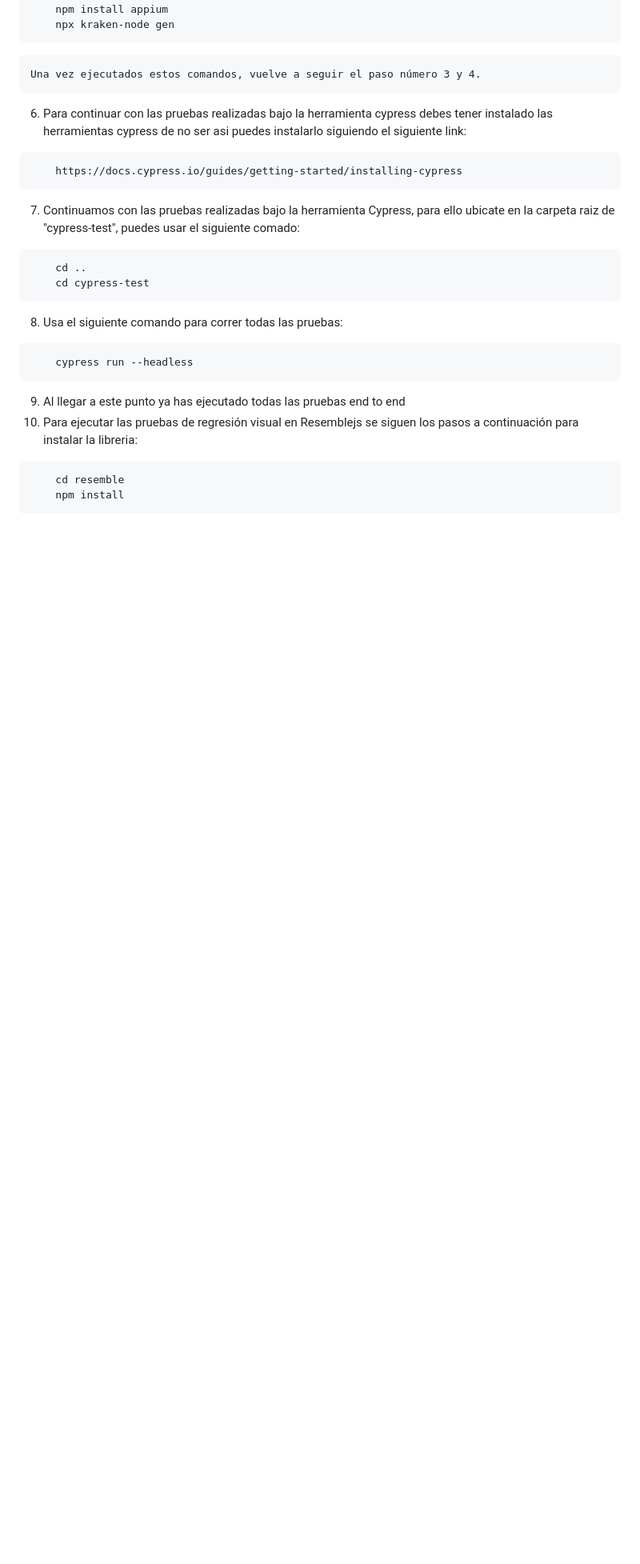
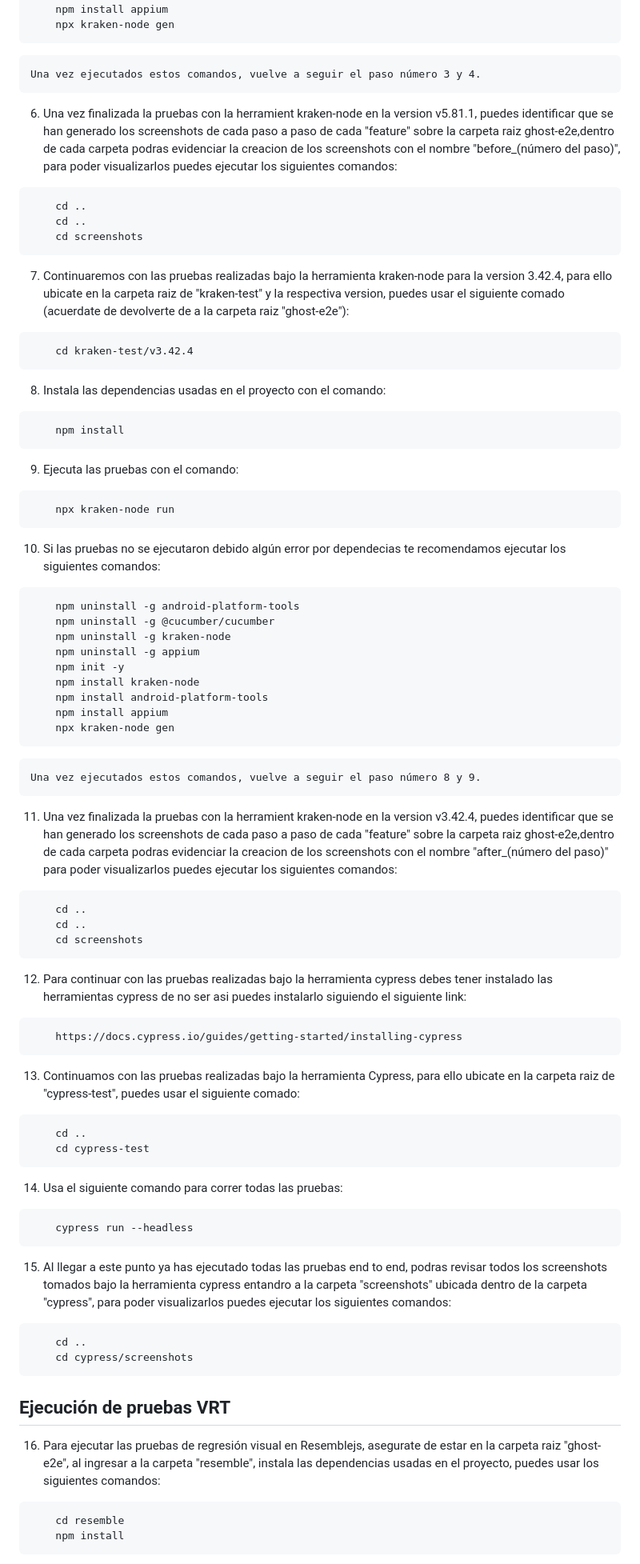
Before and after one commit to gvillalbag94/ghost-e2e, a Markdown page: README.md, the part around the change printed below. Shown: that part at 80% size. Rendered like a GitHub page; blank space fills up the shorter version.

Commit message:
Actualizar el README

````diff
--- a/README.md
+++ b/README.md
@@ -61,27 +69,87 @@ Nota: Debido a un bug encontrado en Kraken las pruebas se deben realizar en un s
 
     Una vez ejecutados estos comandos, vuelve a seguir el paso número 3 y 4.
 
-6. Para continuar con las pruebas realizadas bajo la herramienta cypress debes tener instalado las herramientas cypress de no ser asi puedes instalarlo siguiendo el siguiente link:
+6. Una vez finalizada la pruebas con la herramient kraken-node en la version v5.81.1, puedes identificar que se han generado los screenshots de cada paso a paso de cada "feature" sobre la carpeta raiz ghost-e2e,dentro de cada carpeta podras evidenciar la creacion de los screenshots con el nombre "before_(número del paso)", para poder visualizarlos puedes ejecutar los siguientes comandos:
+
+```bash
+    cd ..
+    cd ..
+    cd screenshots
+```
+
+
+7. Continuaremos con las pruebas realizadas bajo la herramienta kraken-node para la version 3.42.4, para ello ubicate en la carpeta raiz de "kraken-test" y la respectiva version, puedes usar el siguiente comado (acuerdate de devolverte de a la carpeta raiz "ghost-e2e"):
+
+```bash
+    cd kraken-test/v3.42.4
+```
+
+8. Instala las dependencias usadas en el proyecto con el comando:
+
+```bash
+    npm install
+```
+
+9. Ejecuta las pruebas con el comando:
+
+```bash
+    npx kraken-node run
+```
+
+10. Si las pruebas no se ejecutaron debido algún error por dependecias te recomendamos ejecutar los siguientes comandos:
+
+```bash
+    npm uninstall -g android-platform-tools
+    npm uninstall -g @cucumber/cucumber
+    npm uninstall -g kraken-node
+    npm uninstall -g appium
+    npm init -y
+    npm install kraken-node
+    npm install android-platform-tools
+    npm install appium
+    npx kraken-node gen
+```
+
+    Una vez ejecutados estos comandos, vuelve a seguir el paso número 8 y 9.
+
+11. Una vez finalizada la pruebas con la herramient kraken-node en la version v3.42.4, puedes identificar que se han generado los screenshots de cada paso a paso de cada "feature" sobre la carpeta raiz ghost-e2e,dentro de cada carpeta podras evidenciar la creacion de los screenshots con el nombre "after_(número del paso)" para poder visualizarlos puedes ejecutar los siguientes comandos:
+
+```bash
+    cd ..
+    cd ..
+    cd screenshots
+```
+
+12. Para continuar con las pruebas realizadas bajo la herramienta cypress debes tener instalado las herramientas cypress de no ser asi puedes instalarlo siguiendo el siguiente link:
 
 ```bash
     https://docs.cypress.io/guides/getting-started/installing-cypress
 ```
 
-7. Continuamos con las pruebas realizadas bajo la herramienta Cypress, para ello ubicate en la carpeta raiz de "cypress-test", puedes usar el siguiente comado:
+13. Continuamos con las pruebas realizadas bajo la herramienta Cypress, para ello ubicate en la carpeta raiz de "cypress-test", puedes usar el siguiente comado:
 
 ```bash
     cd ..
     cd cypress-test
 ```
 
-8. Usa el siguiente comando para correr todas las pruebas:
+14. Usa el siguiente comando para correr todas las pruebas:
 
 ```bash
     cypress run --headless
 ```
 
-9. Al llegar a este punto ya has ejecutado todas las pruebas end to end
-10. Para ejecutar las pruebas de regresión visual en Resemblejs se siguen los pasos a continuación para instalar la libreria:
+15. Al llegar a este punto ya has ejecutado todas las pruebas end to end, podras revisar todos los screenshots tomados bajo la herramienta cypress entandro a la carpeta "screenshots" ubicada dentro de la carpeta "cypress", para poder visualizarlos puedes ejecutar los siguientes comandos:
+
+```bash
+    cd ..
+    cd cypress/screenshots
+```
+
+## Ejecución de pruebas VRT
+
+16. Para ejecutar las pruebas de regresión visual en Resemblejs, asegurate de estar en la carpeta raiz "ghost-e2e", al ingresar a la carpeta "resemble", instala las dependencias usadas en el proyecto, puedes usar los siguientes comandos:
+
 ```bash
     cd resemble
     npm install
````
Also changed, not shown: other parts of README.md (+72 -7 lines).
